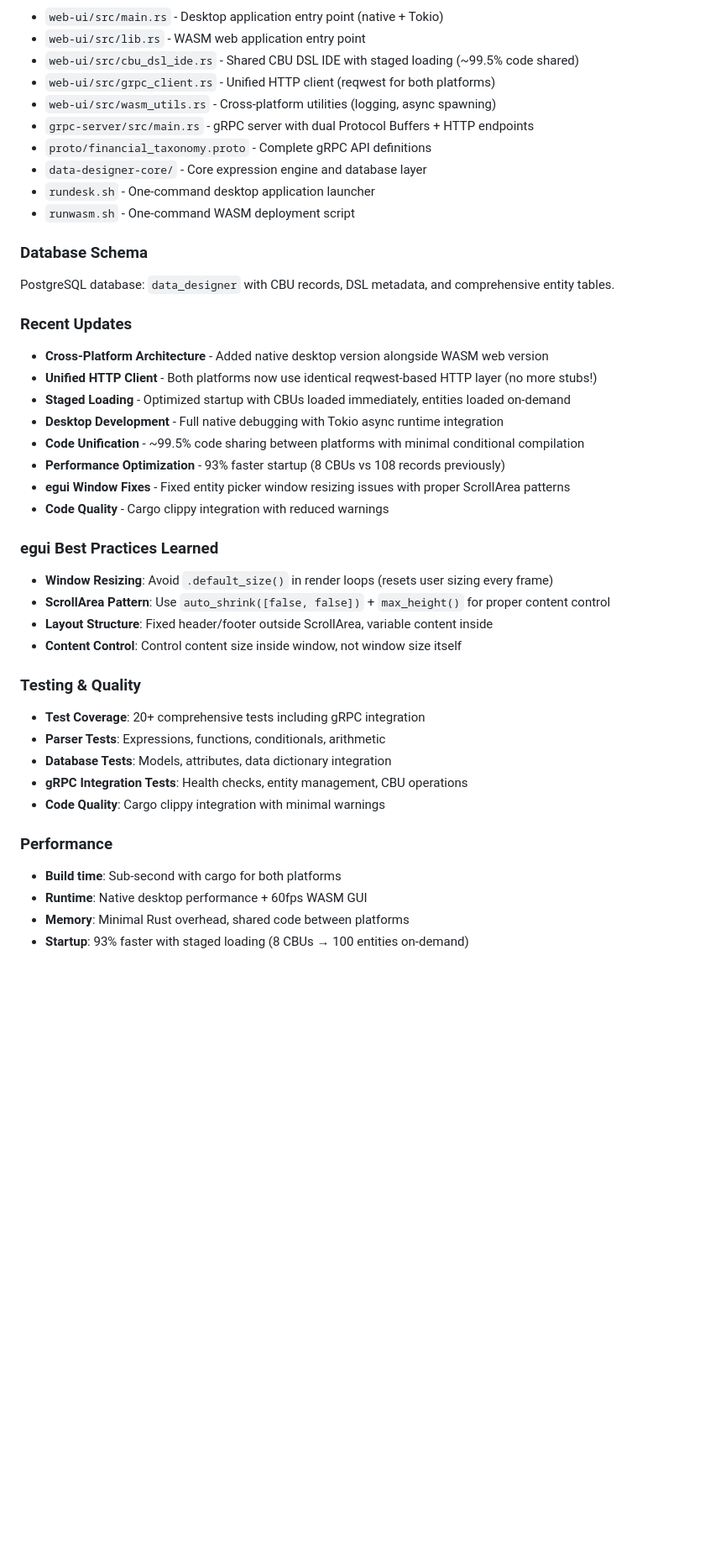
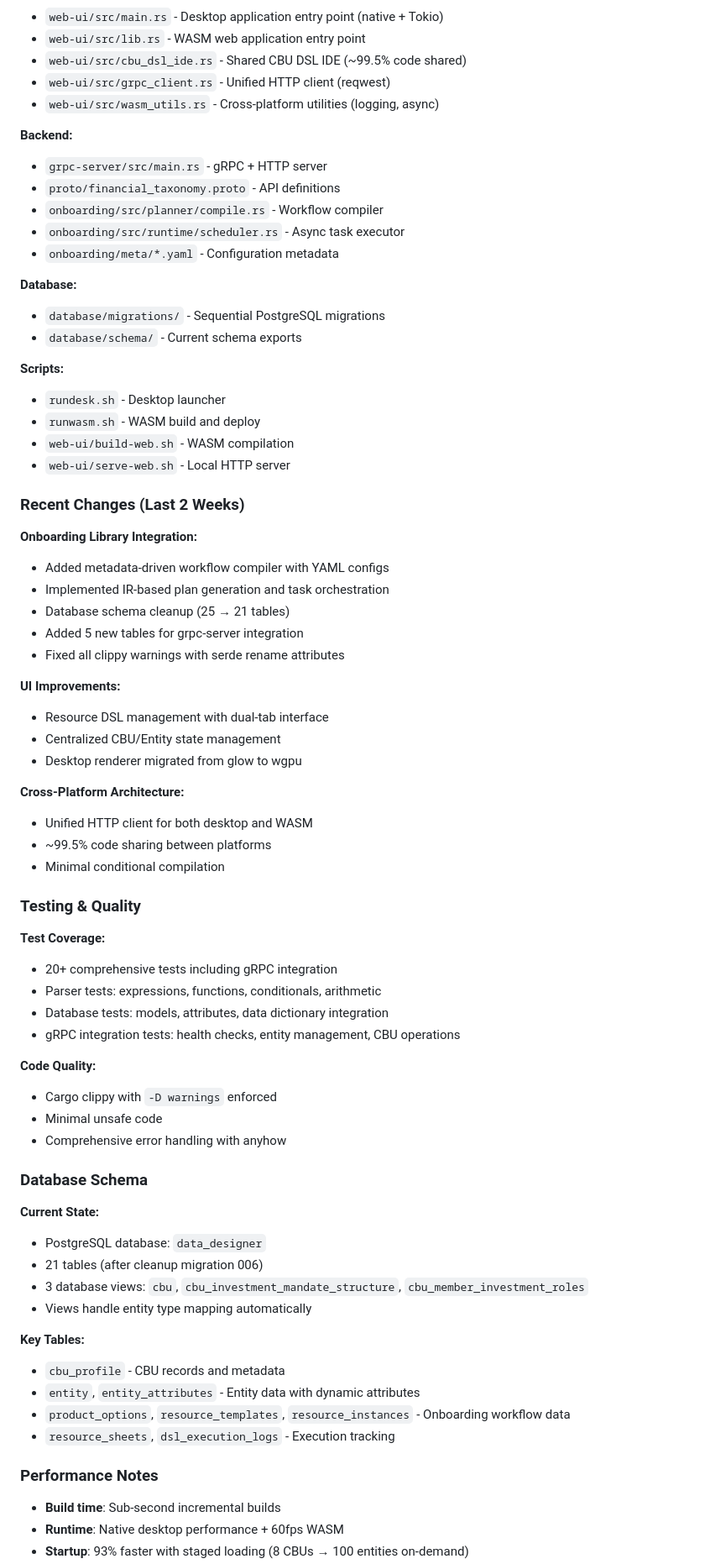
Before and after one commit to adamtc007/data-designer, a Markdown page: CLAUDE.md, the part around the change printed below. Shown: that part at 84% size. Rendered like a GitHub page; blank space fills up the shorter version.

```diff
--- a/CLAUDE.md
+++ b/CLAUDE.md
@@ -41,42 +80,74 @@ cargo test --all             # Run comprehensive test suite
 - `web-ui/src/main.rs` - Desktop application entry point (native + Tokio)
 - `web-ui/src/lib.rs` - WASM web application entry point
-- `web-ui/src/cbu_dsl_ide.rs` - Shared CBU DSL IDE with staged loading (~99.5% code shared)
-- `web-ui/src/grpc_client.rs` - Unified HTTP client (reqwest for both platforms)
-- `web-ui/src/wasm_utils.rs` - Cross-platform utilities (logging, async spawning)
-- `grpc-server/src/main.rs` - gRPC server with dual Protocol Buffers + HTTP endpoints
-- `proto/financial_taxonomy.proto` - Complete gRPC API definitions
-- `data-designer-core/` - Core expression engine and database layer
-- `rundesk.sh` - One-command desktop application launcher
-- `runwasm.sh` - One-command WASM deployment script
+- `web-ui/src/cbu_dsl_ide.rs` - Shared CBU DSL IDE (~99.5% code shared)
+- `web-ui/src/grpc_client.rs` - Unified HTTP client (reqwest)
+- `web-ui/src/wasm_utils.rs` - Cross-platform utilities (logging, async)
+
+**Backend:**
+- `grpc-server/src/main.rs` - gRPC + HTTP server
+- `proto/financial_taxonomy.proto` - API definitions
+- `onboarding/src/planner/compile.rs` - Workflow compiler
+- `onboarding/src/runtime/scheduler.rs` - Async task executor
+- `onboarding/meta/*.yaml` - Configuration metadata
+
+**Database:**
+- `database/migrations/` - Sequential PostgreSQL migrations
+- `database/schema/` - Current schema exports
+
+**Scripts:**
+- `rundesk.sh` - Desktop launcher
+- `runwasm.sh` - WASM build and deploy
+- `web-ui/build-web.sh` - WASM compilation
+- `web-ui/serve-web.sh` - Local HTTP server
+
+### Recent Changes (Last 2 Weeks)
+
+**Onboarding Library Integration:**
+- Added metadata-driven workflow compiler with YAML configs
+- Implemented IR-based plan generation and task orchestration
+- Database schema cleanup (25 → 21 tables)
+- Added 5 new tables for grpc-server integration
+- Fixed all clippy warnings with serde rename attributes
+
+**UI Improvements:**
+- Resource DSL management with dual-tab interface
+- Centralized CBU/Entity state management
+- Desktop renderer migrated from glow to wgpu
+
+**Cross-Platform Architecture:**
+- Unified HTTP client for both desktop and WASM
+- ~99.5% code sharing between platforms
+- Minimal conditional compilation
+
+### Testing & Quality
+
+**Test Coverage:**
+- 20+ comprehensive tests including gRPC integration
+- Parser tests: expressions, functions, conditionals, arithmetic
+- Database tests: models, attributes, data dictionary integration
+- gRPC integration tests: health checks, entity management, CBU operations
+
+**Code Quality:**
+- Cargo clippy with `-D warnings` enforced
+- Minimal unsafe code
+- Comprehensive error handling with anyhow
 
 ### Database Schema
-PostgreSQL database: `data_designer` with CBU records, DSL metadata, and comprehensive entity tables.
 
-### Recent Updates
-- **Cross-Platform Architecture** - Added native desktop version alongside WASM web version
-- **Unified HTTP Client** - Both platforms now use identical reqwest-based HTTP layer (no more stubs!)
-- **Staged Loading** - Optimized startup with CBUs loaded immediately, entities loaded on-demand
-- **Desktop Development** - Full native debugging with Tokio async runtime integration
-- **Code Unification** - ~99.5% code sharing between platforms with minimal conditional compilation
-- **Performance Optimization** - 93% faster startup (8 CBUs vs 108 records previously)
-- **egui Window Fixes** - Fixed entity picker window resizing issues with proper ScrollArea patterns
-- **Code Quality** - Cargo clippy integration with reduced warnings
+**Current State:**
+- PostgreSQL database: `data_designer`
+- 21 tables (after cleanup migration 006)
+- 3 database views: `cbu`, `cbu_investment_mandate_structure`, `cbu_member_investment_roles`
+- Views handle entity type mapping automatically
 
-### egui Best Practices Learned
-- **Window Resizing**: Avoid `.default_size()` in render loops (resets user sizing every frame)
-- **ScrollArea Pattern**: Use `auto_shrink([false, false])` + `max_height()` for proper content control
-- **Layout Structure**: Fixed header/footer outside ScrollArea, variable content inside
-- **Content Control**: Control content size inside window, not window size itself
+**Key Tables:**
+- `cbu_profile` - CBU records and metadata
+- `entity`, `entity_attributes` - Entity data with dynamic attributes
+- `product_options`, `resource_templates`, `resource_instances` - Onboarding workflow data
+- `resource_sheets`, `dsl_execution_logs` - Execution tracking
 
-### Testing & Quality
-- **Test Coverage**: 20+ comprehensive tests including gRPC integration
-- **Parser Tests**: Expressions, functions, conditionals, arithmetic
-- **Database Tests**: Models, attributes, data dictionary integration
-- **gRPC Integration Tests**: Health checks, entity management, CBU operations
-- **Code Quality**: Cargo clippy integration with minimal warnings
+### Performance Notes
 
-### Performance
-- **Build time**: Sub-second with cargo for both platforms
-- **Runtime**: Native desktop performance + 60fps WASM GUI
-- **Memory**: Minimal Rust overhead, shared code between platforms
+- **Build time**: Sub-second incremental builds
+- **Runtime**: Native desktop performance + 60fps WASM
 - **Startup**: 93% faster with staged loading (8 CBUs → 100 entities on-demand)
```
Also changed, not shown: other parts of CLAUDE.md (+71 -16 lines).
